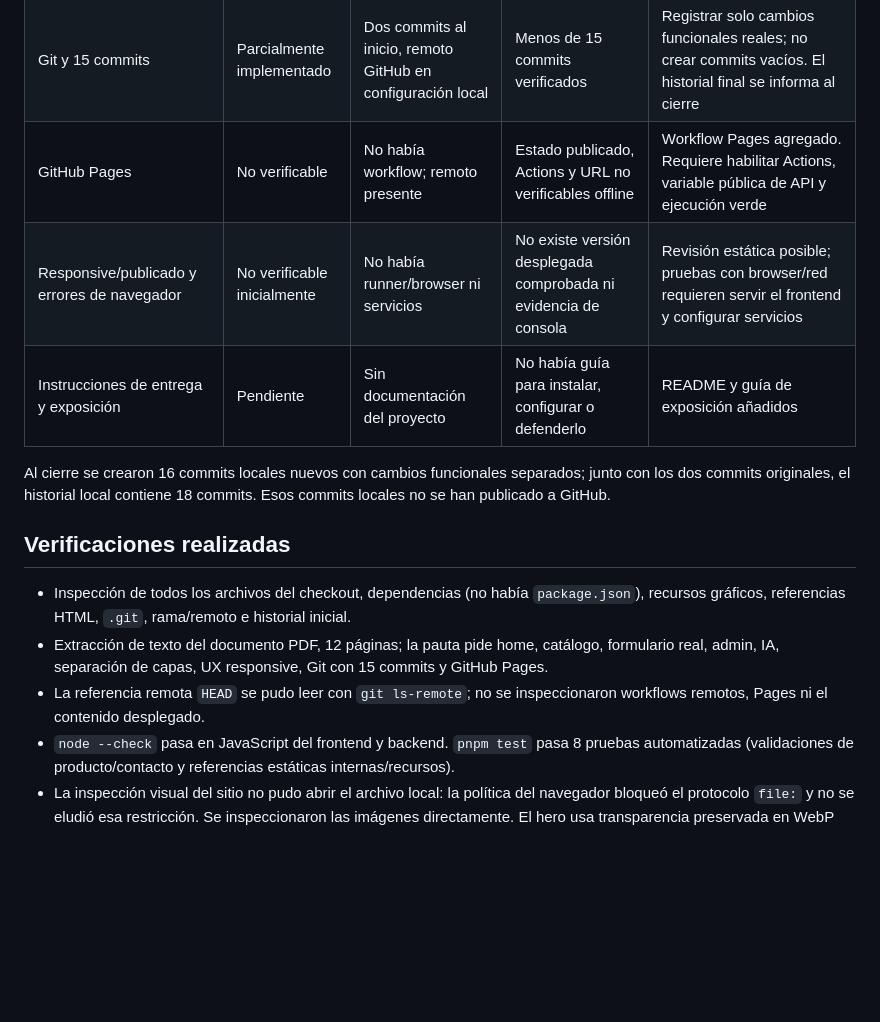
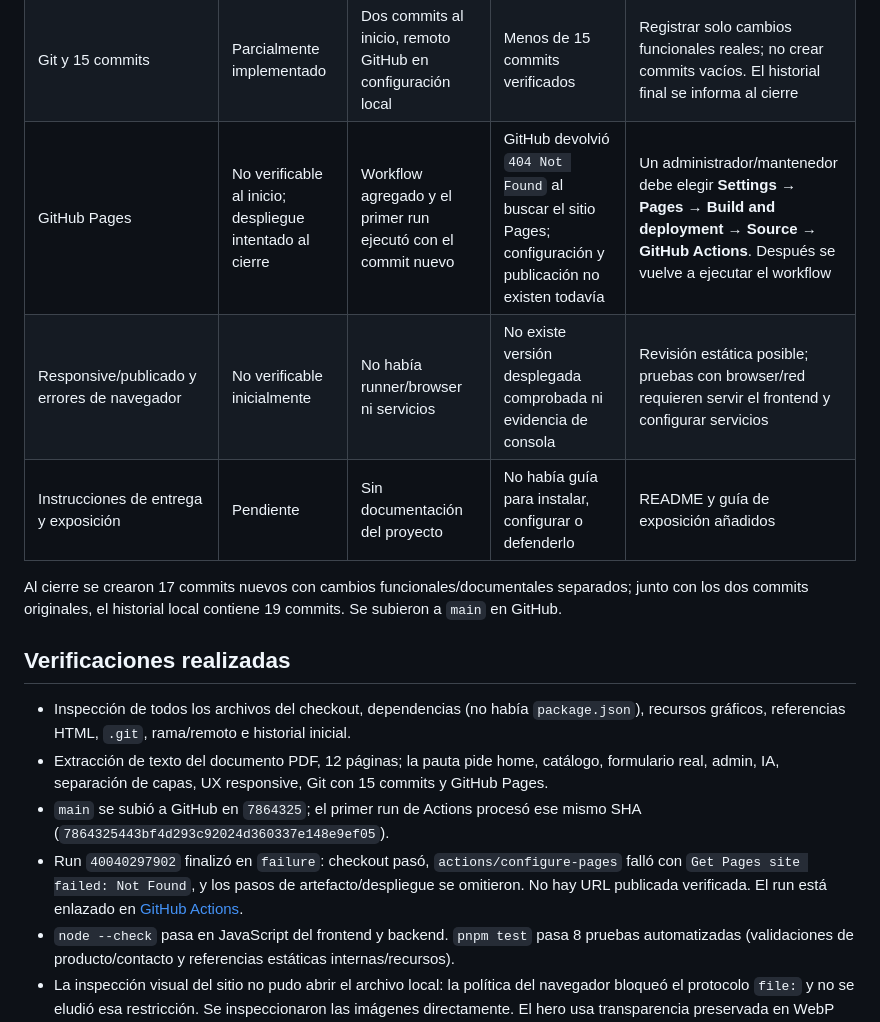
Before and after one commit to LeonelaVite/Firebites, a Markdown page: docs/AUDITORIA.md, the part around the change. Drawn GitHub-style; blank space fills up the shorter version.

Commit message:
docs: actualiza estado real de Pages [skip ci]

```diff
--- a/docs/AUDITORIA.md
+++ b/docs/AUDITORIA.md
@@ -12,17 +12,18 @@ Revisión del checkout local antes de cambios, comparado con «Proyecto Final Av
 | Frontend/backend y datos | Pendiente | Solo HTML, CSS y JS plano; sin dependencias | No existían API o datos persistentes | Frontend estático conservado y API Node/PostgreSQL separada |
 | UX responsive/accesibilidad | Parcialmente implementado | Flexbox/tarjetas y animación en `style.css` | Hero a 750px, sin menú adaptable ni estados ni foco | CSS adaptable, menú móvil, contraste, foco, `prefers-reduced-motion`, estados y semántica |
 | Git y 15 commits | Parcialmente implementado | Dos commits al inicio, remoto GitHub en configuración local | Menos de 15 commits verificados | Registrar solo cambios funcionales reales; no crear commits vacíos. El historial final se informa al cierre |
-| GitHub Pages | No verificable | No había workflow; remoto presente | Estado publicado, Actions y URL no verificables offline | Workflow Pages agregado. Requiere habilitar Actions, variable pública de API y ejecución verde |
+| GitHub Pages | No verificable al inicio; despliegue intentado al cierre | Workflow agregado y el primer run ejecutó con el commit nuevo | GitHub devolvió `404 Not Found` al buscar el sitio Pages; configuración y publicación no existen todavía | Un administrador/mantenedor debe elegir **Settings → Pages → Build and deployment → Source → GitHub Actions**. Después se vuelve a ejecutar el workflow |
 | Responsive/publicado y errores de navegador | No verificable inicialmente | No había runner/browser ni servicios | No existe versión desplegada comprobada ni evidencia de consola | Revisión estática posible; pruebas con browser/red requieren servir el frontend y configurar servicios |
 | Instrucciones de entrega y exposición | Pendiente | Sin documentación del proyecto | No había guía para instalar, configurar o defenderlo | README y guía de exposición añadidos |
 
-Al cierre se crearon 16 commits locales nuevos con cambios funcionales separados; junto con los dos commits originales, el historial local contiene 18 commits. Esos commits locales no se han publicado a GitHub.
+Al cierre se crearon 17 commits nuevos con cambios funcionales/documentales separados; junto con los dos commits originales, el historial local contiene 19 commits. Se subieron a `main` en GitHub.
 
 ## Verificaciones realizadas
 
 - Inspección de todos los archivos del checkout, dependencias (no había `package.json`), recursos gráficos, referencias HTML, `.git`, rama/remoto e historial inicial.
 - Extracción de texto del documento PDF, 12 páginas; la pauta pide home, catálogo, formulario real, admin, IA, separación de capas, UX responsive, Git con 15 commits y GitHub Pages.
-- La referencia remota `HEAD` se pudo leer con `git ls-remote`; no se inspeccionaron workflows remotos, Pages ni el contenido desplegado.
+- `main` se subió a GitHub en `7864325`; el primer run de Actions procesó ese mismo SHA (`7864325443bf4d293c92024d360337e148e9ef05`).
+- Run `40040297902` finalizó en `failure`: checkout pasó, `actions/configure-pages` falló con `Get Pages site failed: Not Found`, y los pasos de artefacto/despliegue se omitieron. No hay URL publicada verificada. El run está enlazado en [GitHub Actions](https://github.com/LeonelaVite/Firebites/actions/runs/40040297902).
 - `node --check` pasa en JavaScript del frontend y backend. `pnpm test` pasa 8 pruebas automatizadas (validaciones de producto/contacto y referencias estáticas internas/recursos).
 - La inspección visual del sitio no pudo abrir el archivo local: la política del navegador bloqueó el protocolo `file:` y no se eludió esa restricción. Se inspeccionaron las imágenes directamente. El hero usa transparencia preservada en WebP lossless; verificar su composición final dentro del sitio requiere una captura en navegador.
 - Cuatro PNG de contenido sumaban 10,063,459 bytes; las versiones WebP suman 2,349,890 bytes (reducción aproximada del 77%). Los PNG originales se conservan.
```
Also changed, not shown: README.md (+5 -4 lines), docs/GUIA_EXPOSICION.md (+1 -1 lines).
